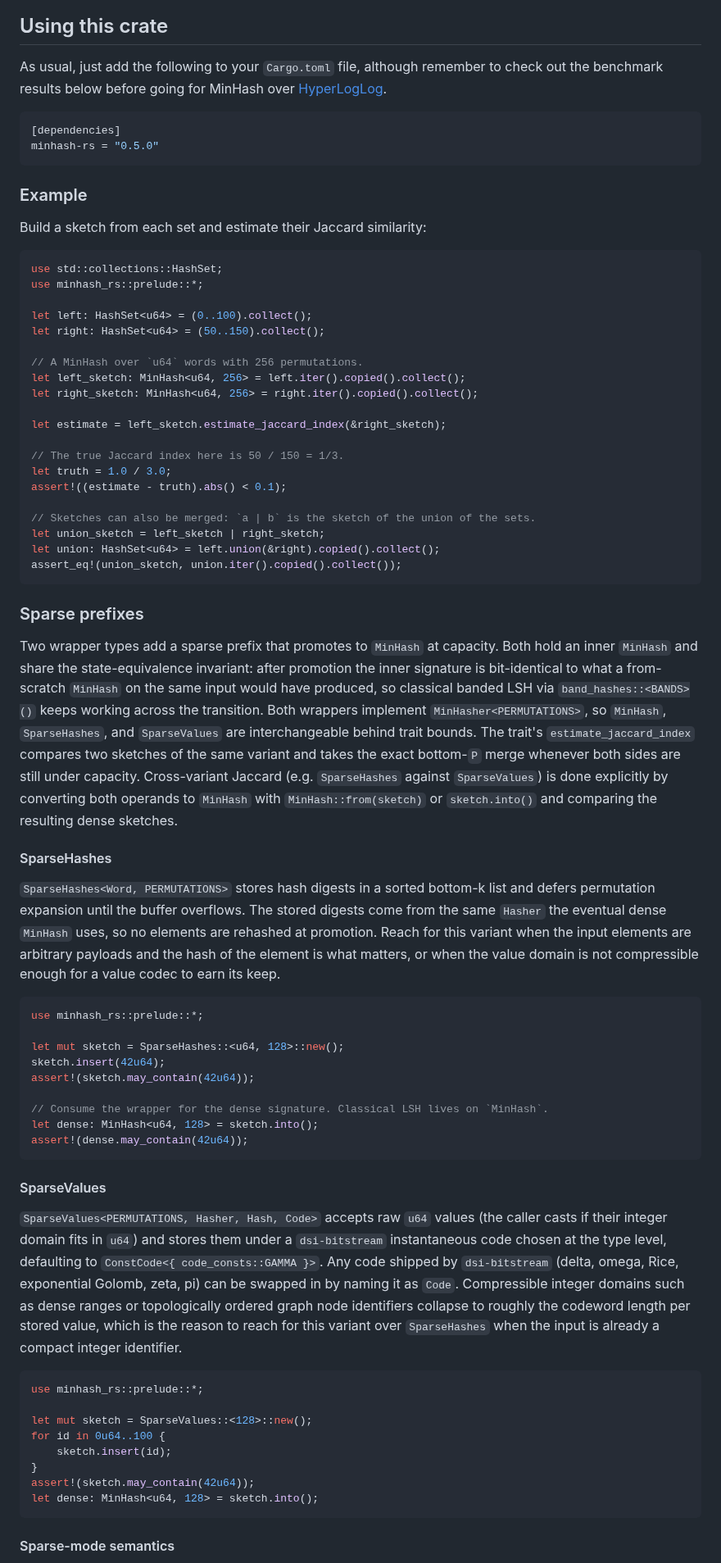
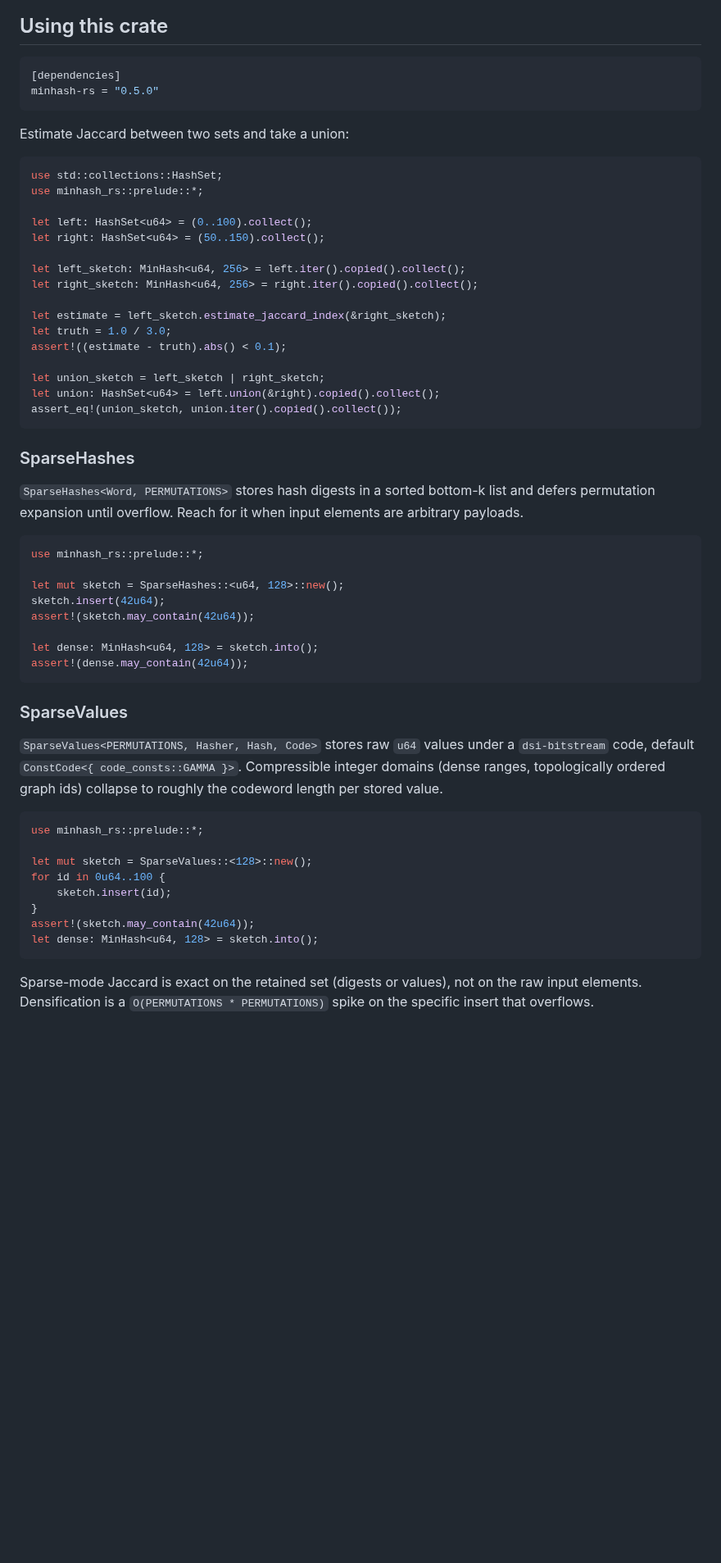
Before and after one commit to LucaCappelletti94/minhash-rs, a Markdown page: README.md, the part around one of its changes. Shown at 82% size. Drawn GitHub-style; blank space fills up the shorter version.

````diff
--- a/README.md
+++ b/README.md
@@ -18,17 +10,13 @@ MinHash works by hashing the elements of a set and keeping track of the minimum
 ![MinHash](https://github.com/LucaCappelletti94/minhash-rs/blob/main/minhash_diagram.jpg?raw=true)
 
 ## Using this crate
-
-As usual, just add the following to your `Cargo.toml` file, although remember to check out the benchmark results below before going for MinHash over [HyperLogLog](https://github.com/LucaCappelletti94/hyperloglog-rs).
 
 ```toml
 [dependencies]
 minhash-rs = "0.5.0"
 ```
 
-### Example
-
-Build a sketch from each set and estimate their Jaccard similarity:
+Estimate Jaccard between two sets and take a union:
 
 ```rust
 use std::collections::HashSet;
@@ -37,29 +25,21 @@ use minhash_rs::prelude::*;
 let left: HashSet<u64> = (0..100).collect();
 let right: HashSet<u64> = (50..150).collect();
 
-// A MinHash over `u64` words with 256 permutations.
 let left_sketch: MinHash<u64, 256> = left.iter().copied().collect();
 let right_sketch: MinHash<u64, 256> = right.iter().copied().collect();
 
 let estimate = left_sketch.estimate_jaccard_index(&right_sketch);
-
-// The true Jaccard index here is 50 / 150 = 1/3.
 let truth = 1.0 / 3.0;
 assert!((estimate - truth).abs() < 0.1);
 
-// Sketches can also be merged: `a | b` is the sketch of the union of the sets.
 let union_sketch = left_sketch | right_sketch;
 let union: HashSet<u64> = left.union(&right).copied().collect();
 assert_eq!(union_sketch, union.iter().copied().collect());
 ```
 
-### Sparse prefixes
+### SparseHashes
 
-Two wrapper types add a sparse prefix that promotes to `MinHash` at capacity. Both hold an inner `MinHash` and share the state-equivalence invariant: after promotion the inner signature is bit-identical to what a from-scratch `MinHash` on the same input would have produced, so classical banded LSH via `band_hashes::<BANDS>()` keeps working across the transition. Both wrappers implement `MinHasher<PERMUTATIONS>`, so `MinHash`, `SparseHashes`, and `SparseValues` are interchangeable behind trait bounds. The trait's `estimate_jaccard_index` compares two sketches of the same variant and takes the exact bottom-`P` merge whenever both sides are still under capacity. Cross-variant Jaccard (e.g. `SparseHashes` against `SparseValues`) is done explicitly by converting both operands to `MinHash` with `MinHash::from(sketch)` or `sketch.into()` and comparing the resulting dense sketches.
-
-#### SparseHashes
-
-`SparseHashes<Word, PERMUTATIONS>` stores hash digests in a sorted bottom-k list and defers permutation expansion until the buffer overflows. The stored digests come from the same `Hasher` the eventual dense `MinHash` uses, so no elements are rehashed at promotion. Reach for this variant when the input elements are arbitrary payloads and the hash of the element is what matters, or when the value domain is not compressible enough for a value codec to earn its keep.
+`SparseHashes<Word, PERMUTATIONS>` stores hash digests in a sorted bottom-k list and defers permutation expansion until overflow. Reach for it when input elements are arbitrary payloads.
 
 ```rust
 use minhash_rs::prelude::*;
@@ -68,14 +48,13 @@ let mut sketch = SparseHashes::<u64, 128>::new();
 sketch.insert(42u64);
 assert!(sketch.may_contain(42u64));
 
-// Consume the wrapper for the dense signature. Classical LSH lives on `MinHash`.
 let dense: MinHash<u64, 128> = sketch.into();
 assert!(dense.may_contain(42u64));
 ```
 
-#### SparseValues
+### SparseValues
 
-`SparseValues<PERMUTATIONS, Hasher, Hash, Code>` accepts raw `u64` values (the caller casts if their integer domain fits in `u64`) and stores them under a `dsi-bitstream` instantaneous code chosen at the type level, defaulting to `ConstCode<{ code_consts::GAMMA }>`. Any code shipped by `dsi-bitstream` (delta, omega, Rice, exponential Golomb, zeta, pi) can be swapped in by naming it as `Code`. Compressible integer domains such as dense ranges or topologically ordered graph node identifiers collapse to roughly the codeword length per stored value, which is the reason to reach for this variant over `SparseHashes` when the input is already a compact integer identifier.
+`SparseValues<PERMUTATIONS, Hasher, Hash, Code>` stores raw `u64` values under a `dsi-bitstream` code, default `ConstCode<{ code_consts::GAMMA }>`. Compressible integer domains (dense ranges, topologically ordered graph ids) collapse to roughly the codeword length per stored value.
 
 ```rust
 use minhash_rs::prelude::*;
@@ -88,5 +67,5 @@ assert!(sketch.may_contain(42u64));
 let dense: MinHash<u64, 128> = sketch.into();
 ```
 
-#### Sparse-mode semantics
+Sparse-mode Jaccard is exact on the retained set (digests or values), not on the raw input elements. Densification is a `O(PERMUTATIONS * PERMUTATIONS)` spike on the specific insert that overflows.
 
````
Also changed, not shown: other parts of README.md (+16 -31 lines), figures/sparse_lsh_recall.png (added), 1 other file.
